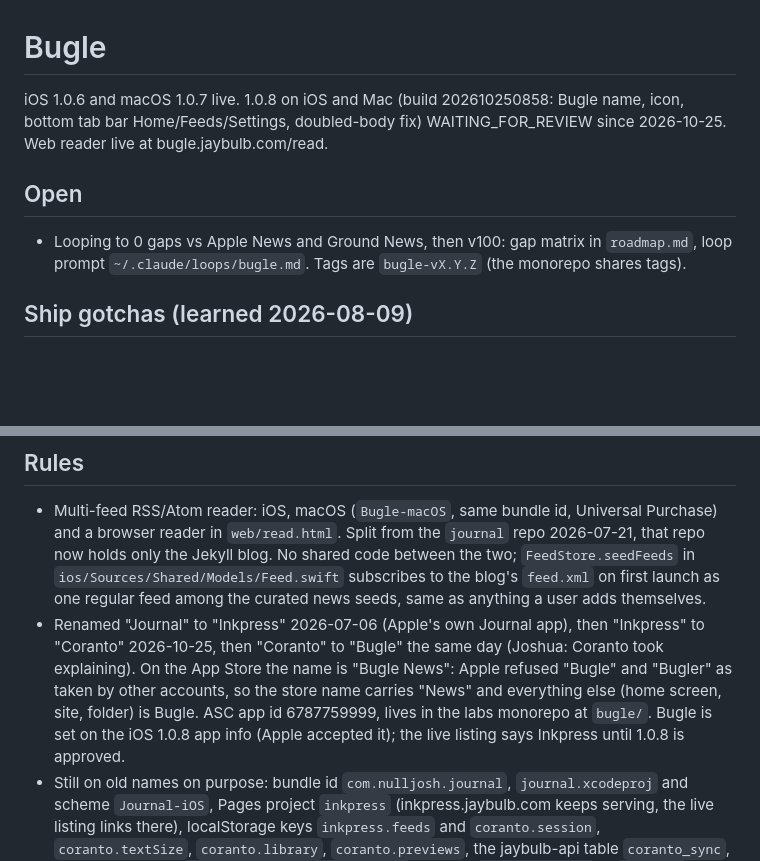
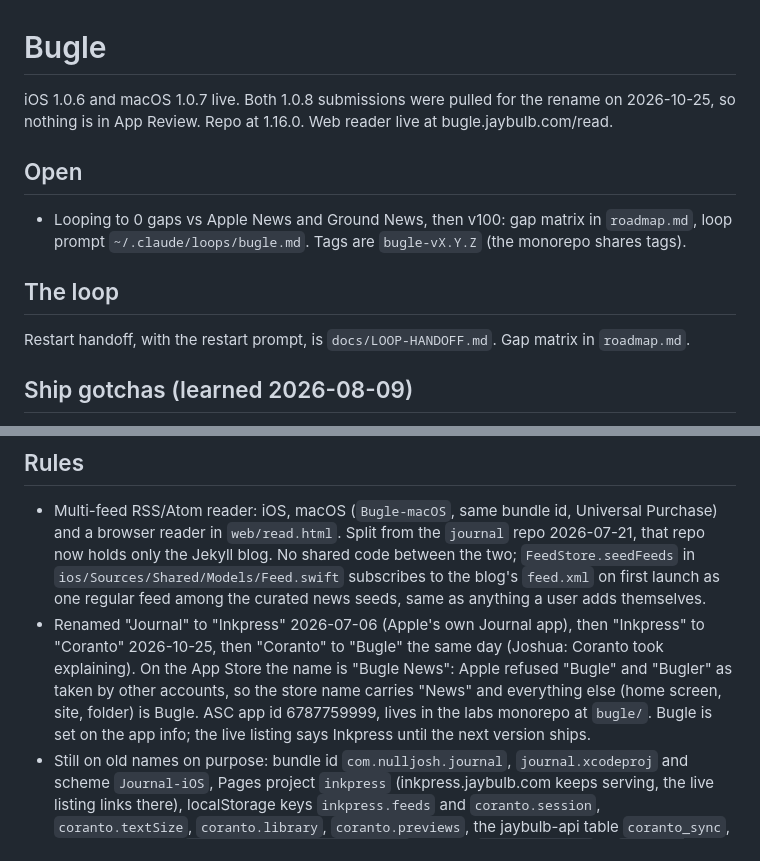
Before and after one commit to nulljosh/bugle, a Markdown page: CLAUDE.md, 2 parts joined by grey strips. Drawn GitHub-style; blank space fills up the shorter version.

Commit message:
bugle: loop handoff, status line for the pulled 1.0.8 builds
Co-Authored-By: Claude Haiku 5.5 <noreply@anthropic.com>
Claude-Session: https://claude.ai/code/session_01WK635nmVgnoRhWMPtJwkpw

```diff
--- a/CLAUDE.md
+++ b/CLAUDE.md
@@ -1,8 +1,11 @@
 # Bugle
-iOS 1.0.6 and macOS 1.0.7 live. 1.0.8 on iOS and Mac (build 202610250858: Bugle name, icon, bottom tab bar Home/Feeds/Settings, doubled-body fix) WAITING_FOR_REVIEW since 2026-10-25. Web reader live at bugle.jaybulb.com/read.
+iOS 1.0.6 and macOS 1.0.7 live. Both 1.0.8 submissions were pulled for the rename on 2026-10-25, so nothing is in App Review. Repo at 1.16.0. Web reader live at bugle.jaybulb.com/read.
 
 ## Open
 - Looping to 0 gaps vs Apple News and Ground News, then v100: gap matrix in `roadmap.md`, loop prompt `~/.claude/loops/bugle.md`. Tags are `bugle-vX.Y.Z` (the monorepo shares tags).
+
+## The loop
+Restart handoff, with the restart prompt, is `docs/LOOP-HANDOFF.md`. Gap matrix in `roadmap.md`.
 
 ## Ship gotchas (learned 2026-08-09)
 - The App Store icon must be a **fully opaque square**, `AppIcon.appiconset/icon-1024.png` shipped with transparent rounded corners once and the upload failed with **90717**. iOS applies the corner mask itself. Flatten with `magick icon.png -background '#161412' -alpha remove -alpha off -type TrueColor PNG24:icon.png`.
@@ -14,7 +17,7 @@ iOS 1.0.6 and macOS 1.0.7 live. 1.0.8 on iOS and Mac (build 202610250858: Bugle
 
 ## Rules
 - Multi-feed RSS/Atom reader: iOS, macOS (`Bugle-macOS`, same bundle id, Universal Purchase) and a browser reader in `web/read.html`. Split from the `journal` repo 2026-07-21, that repo now holds only the Jekyll blog. No shared code between the two; `FeedStore.seedFeeds` in `ios/Sources/Shared/Models/Feed.swift` subscribes to the blog's `feed.xml` on first launch as one regular feed among the curated news seeds, same as anything a user adds themselves.
-- Renamed "Journal" to "Inkpress" 2026-07-06 (Apple's own Journal app), then "Inkpress" to "Coranto" 2026-10-25, then "Coranto" to "Bugle" the same day (Joshua: Coranto took explaining). On the App Store the name is "Bugle News": Apple refused "Bugle" and "Bugler" as taken by other accounts, so the store name carries "News" and everything else (home screen, site, folder) is Bugle. ASC app id 6787759999, lives in the labs monorepo at `bugle/`. Bugle is set on the iOS 1.0.8 app info (Apple accepted it); the live listing says Inkpress until 1.0.8 is approved.
+- Renamed "Journal" to "Inkpress" 2026-07-06 (Apple's own Journal app), then "Inkpress" to "Coranto" 2026-10-25, then "Coranto" to "Bugle" the same day (Joshua: Coranto took explaining). On the App Store the name is "Bugle News": Apple refused "Bugle" and "Bugler" as taken by other accounts, so the store name carries "News" and everything else (home screen, site, folder) is Bugle. ASC app id 6787759999, lives in the labs monorepo at `bugle/`. Bugle is set on the app info; the live listing says Inkpress until the next version ships.
 - Still on old names on purpose: bundle id `com.nulljosh.journal`, `journal.xcodeproj` and scheme `Journal-iOS`, Pages project `inkpress` (inkpress.jaybulb.com keeps serving, the live listing links there), localStorage keys `inkpress.feeds` and `coranto.session`, `coranto.textSize`, `coranto.library`, `coranto.previews`, the jaybulb-api table `coranto_sync`, the Keychain item `com.nulljosh.coranto.account`, git tags `coranto-v1.5.0` to `coranto-v1.14.0` (new tags are `bugle-vX.Y.Z`), coranto.jaybulb.com (still serves), Supabase tables `inkpress_posts`/`inkpress_contacts`, KMP package and applicationId `com.nulljosh.inkpress`.
 - Brand: clrs.cc blue, accent `#0059B3` (gradient top `#0074D9`), glyph is three feeds merging into one line, `Bugle.icon`. Web type is Bugle Sans and Bugle Display (renamed OFL Inter and Inter Tight, `scripts/gen_font.py`), lowercase, no forced caps; the apps use SF.
 - **Superseded 2026-08-02**: the "no accounts, no writing feature" rule below is being phased out, Bugle is pivoting to also be a CMS/CRM client (WordPress/Ghost-inspired), staying an RSS reader too. See CMS/CRM Pivot roadmap in `roadmap.md`. Old rule, now historical: no accounts, no journaling/writing feature, no user-authored content, it only reads feeds.
```
Also changed, not shown: docs/LOOP-HANDOFF.md (added, +36 -0 lines), roadmap.md (+1 -1 lines).
